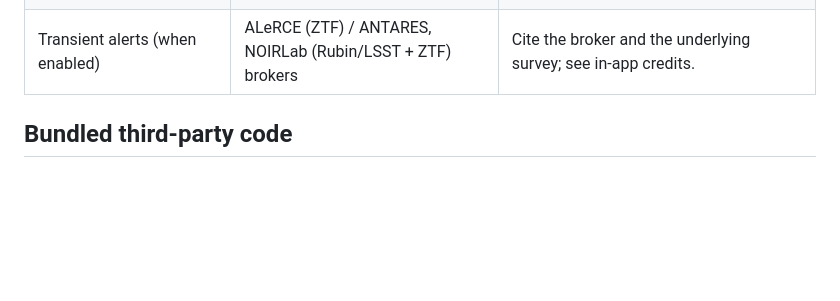
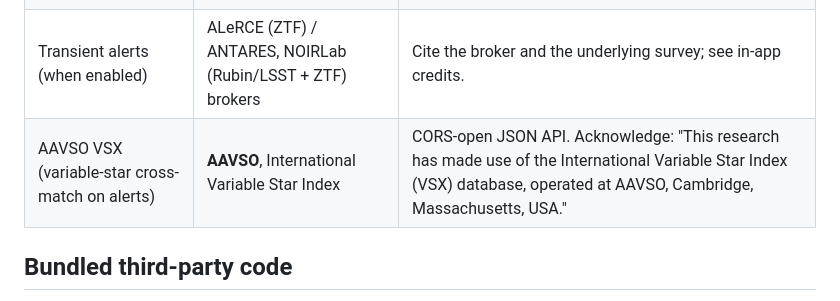
Before and after one commit to kunalb541/Brahmaand, a Markdown page: DATA-LICENSES.md, the part around the change. Drawn GitHub-style; blank space fills up the shorter version.

```diff
--- a/DATA-LICENSES.md
+++ b/DATA-LICENSES.md
@@ -26,6 +26,7 @@ in the app's UI (the in-app panels already do).
 | HiPS tiles (DSS2…) | CDS / alasky | Hotlinked per IVOA HiPS intended usage; display the survey `obs_copyright`. |
 | SIMBAD, Sesame, VizieR, hips2fits, MocServer | **CDS, Strasbourg** | Acknowledge CDS; respect ~5–6 req/s etiquette (the app rate-limits to 4/s). |
 | Transient alerts (when enabled) | ALeRCE (ZTF) / ANTARES, NOIRLab (Rubin/LSST + ZTF) brokers | Cite the broker and the underlying survey; see in-app credits. |
+| AAVSO VSX (variable-star cross-match on alerts) | **AAVSO**, International Variable Star Index | CORS-open JSON API. Acknowledge: "This research has made use of the International Variable Star Index (VSX) database, operated at AAVSO, Cambridge, Massachusetts, USA." |
 
 ## Bundled third-party code
 
```
Also changed, not shown: README.md (+5 -0 lines).
